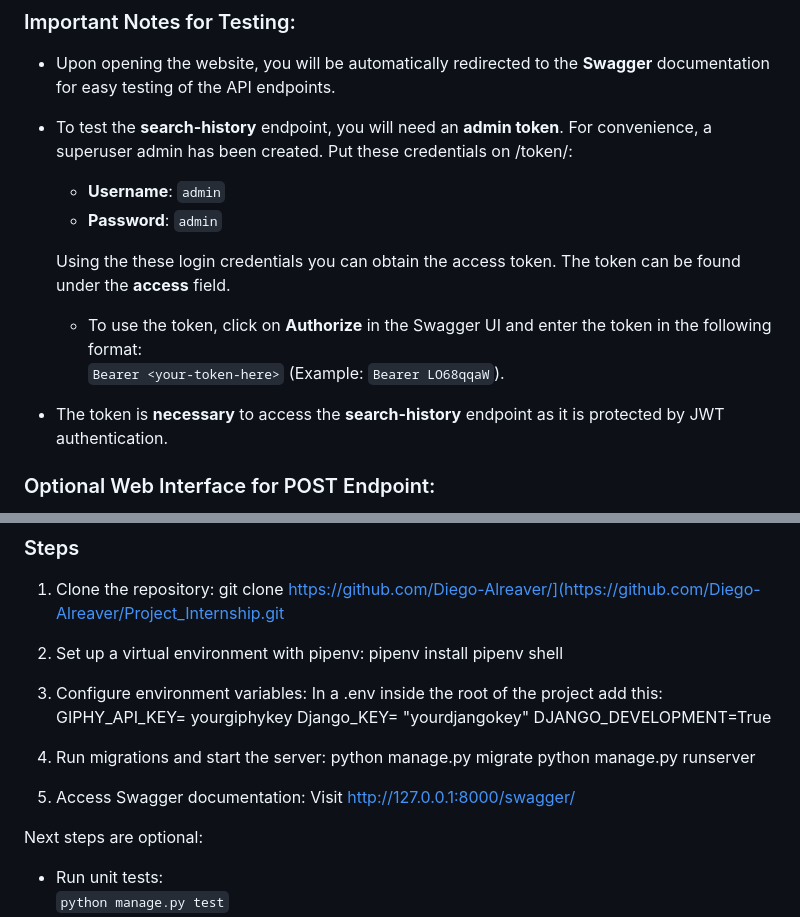
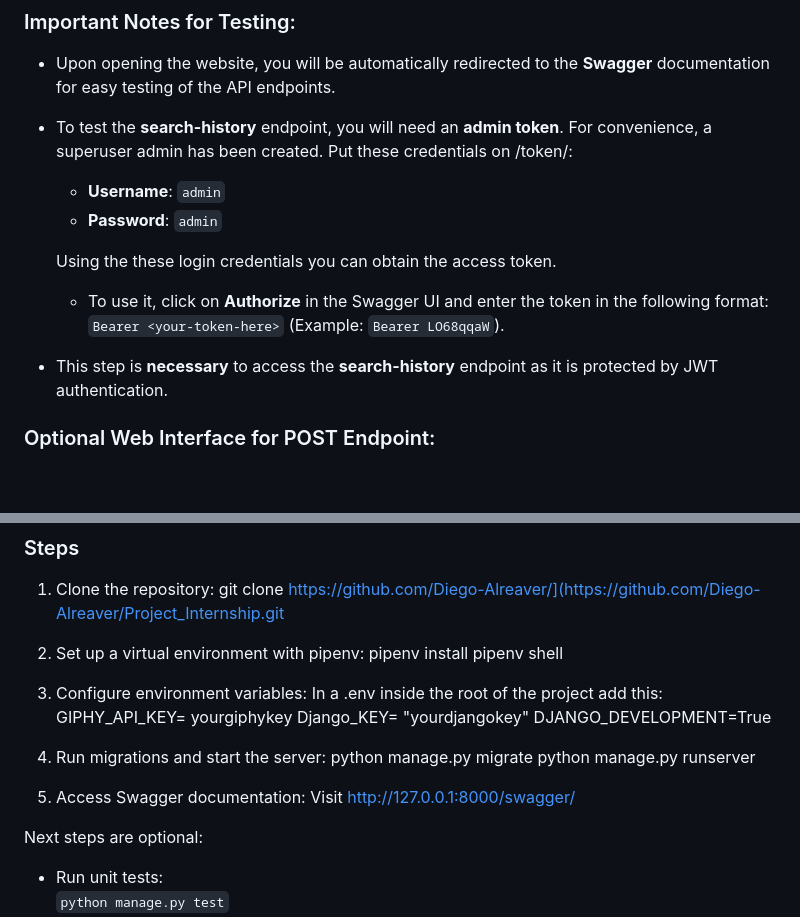
Before and after one commit to Diego-Alreaver/Project_Internship, a Markdown page: README.md, 2 parts joined by grey strips. GitHub-like rendering; blank space fills up the shorter version.

```diff
--- a/README.md
+++ b/README.md
@@ -65,11 +65,11 @@ The project is deployed on **Railway** and accessible at:
    - **Username**: `admin`
    - **Password**: `admin`
 
-   Using the these login credentials you can obtain the access token. The token can be found under the **access** field.
-   - To use the token, click on **Authorize** in the Swagger UI and enter the token in the following format:
+   Using the these login credentials you can obtain the access token.
+   - To use it, click on **Authorize** in the Swagger UI and enter the token in the following format:
      `Bearer <your-token-here>` (Example: `Bearer LO68qqaW`).
 
-- The token is **necessary** to access the **search-history** endpoint as it is protected by JWT authentication.
+- This step is **necessary** to access the **search-history** endpoint as it is protected by JWT authentication.
 
 ### Optional Web Interface for POST Endpoint:
 - If you prefer testing the **POST** endpoint `breeds/details/` through a graphical interface, you can visit:
@@ -88,21 +88,21 @@ The project is deployed on **Railway** and accessible at:
 1. Clone the repository:
    git clone https://github.com/Diego-Alreaver/](https://github.com/Diego-Alreaver/Project_Internship.git
 
-3. Set up a virtual environment with pipenv:
+2. Set up a virtual environment with pipenv:
    pipenv install
    pipenv shell
 
-4. Configure environment variables:
+3. Configure environment variables:
    In a .env inside the root of the project add this:
        GIPHY_API_KEY= yourgiphykey
        Django_KEY= "yourdjangokey"
        DJANGO_DEVELOPMENT=True
 
-5. Run migrations and start the server:
+4. Run migrations and start the server:
    python manage.py migrate
    python manage.py runserver
 
-6. Access Swagger documentation:
+5. Access Swagger documentation:
    Visit http://127.0.0.1:8000/swagger/
 
 Next steps are optional:
```
